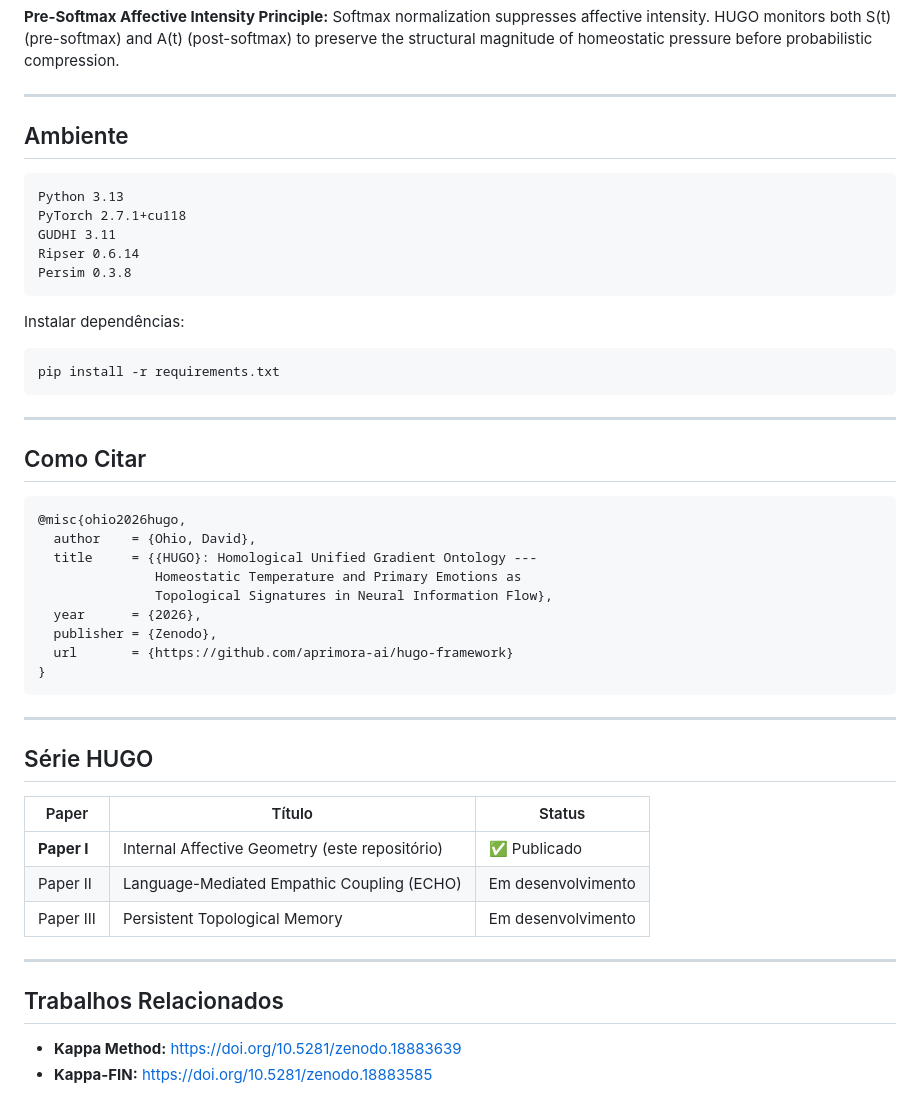
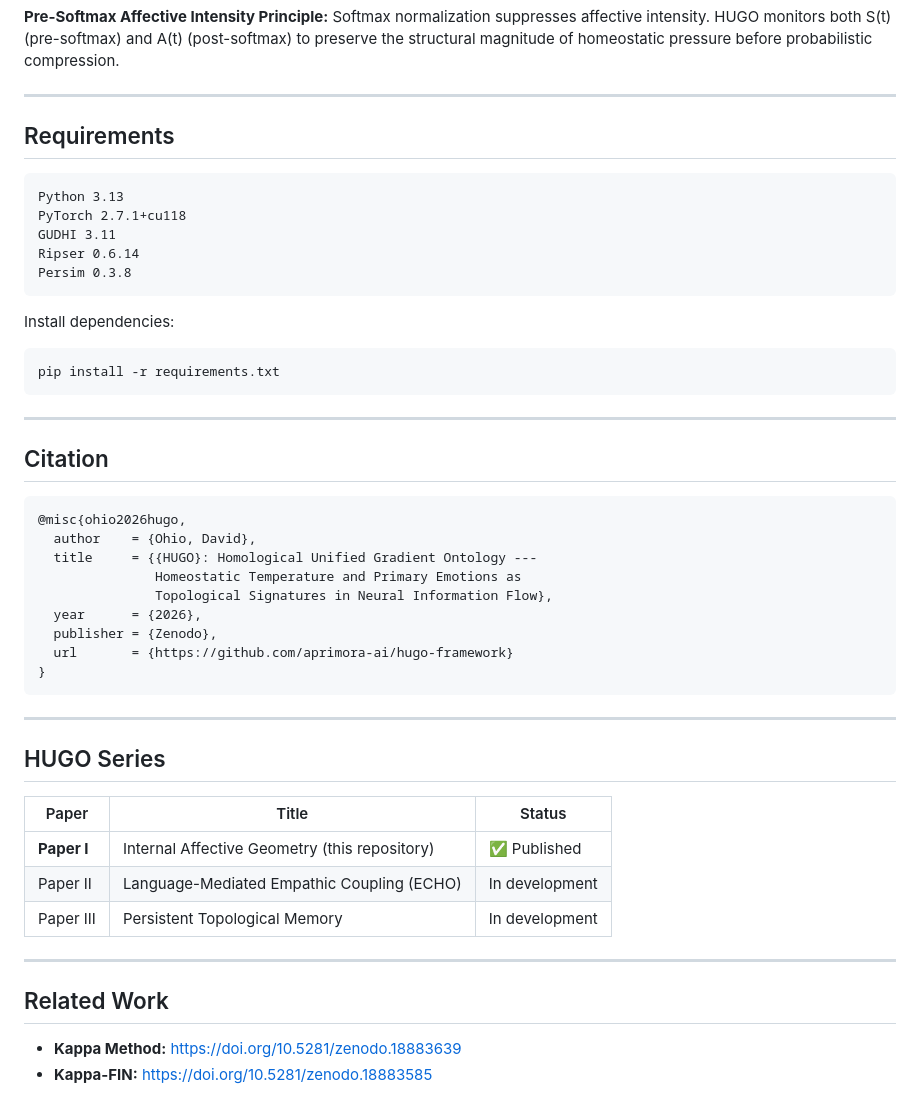
Before and after one commit to aprimora-ai/hugo-framework, a Markdown page: README.md, the part around one of its changes. Rendered like a GitHub page.

Commit message:
README translated to English

````diff
--- a/README.md
+++ b/README.md
@@ -90,7 +92,7 @@ Softmax normalization suppresses affective intensity. HUGO monitors both S(t) (p
 
 ---
 
-## Ambiente
+## Requirements
 
 ```
 Python 3.13
@@ -100,14 +102,14 @@ Ripser 0.6.14
 Persim 0.3.8
 ```
 
-Instalar dependências:
+Install dependencies:
 ```bash
 pip install -r requirements.txt
 ```
 
 ---
 
-## Como Citar
+## Citation
 
 ```bibtex
 @misc{ohio2026hugo,
@@ -123,17 +125,17 @@ pip install -r requirements.txt
 
 ---
 
-## Série HUGO
+## HUGO Series
 
-| Paper | Título | Status |
-|-------|--------|--------|
-| **Paper I** | Internal Affective Geometry (este repositório) | ✅ Publicado |
-| Paper II | Language-Mediated Empathic Coupling (ECHO) | Em desenvolvimento |
-| Paper III | Persistent Topological Memory | Em desenvolvimento |
+| Paper | Title | Status |
+|-------|-------|--------|
+| **Paper I** | Internal Affective Geometry (this repository) | ✅ Published |
+| Paper II | Language-Mediated Empathic Coupling (ECHO) | In development |
+| Paper III | Persistent Topological Memory | In development |
 
 ---
 
-## Trabalhos Relacionados
+## Related Work
 
 - **Kappa Method:** https://doi.org/10.5281/zenodo.18883639
 - **Kappa-FIN:** https://doi.org/10.5281/zenodo.18883585
````
Also changed, not shown: other parts of README.md (+45 -43 lines).
